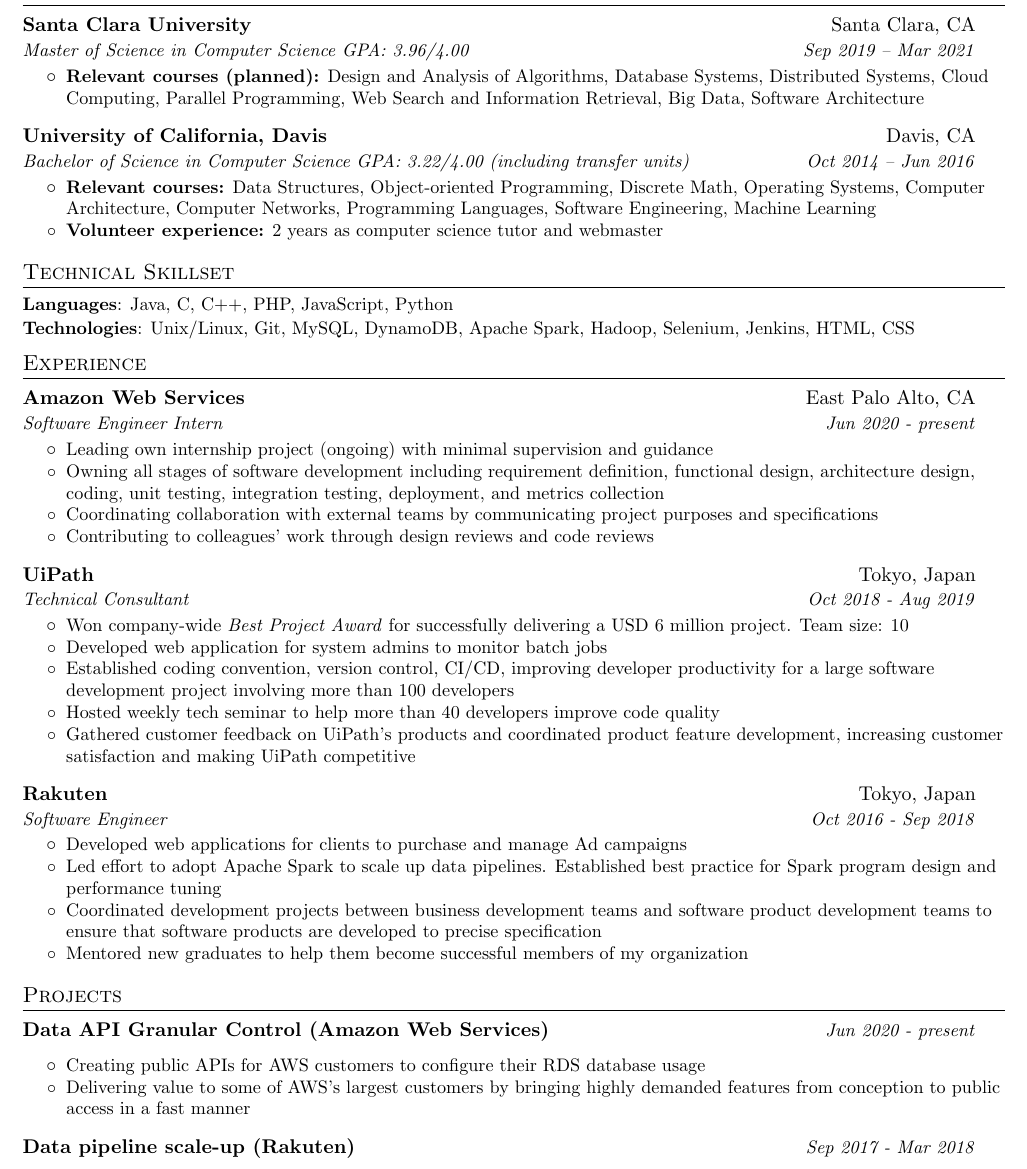
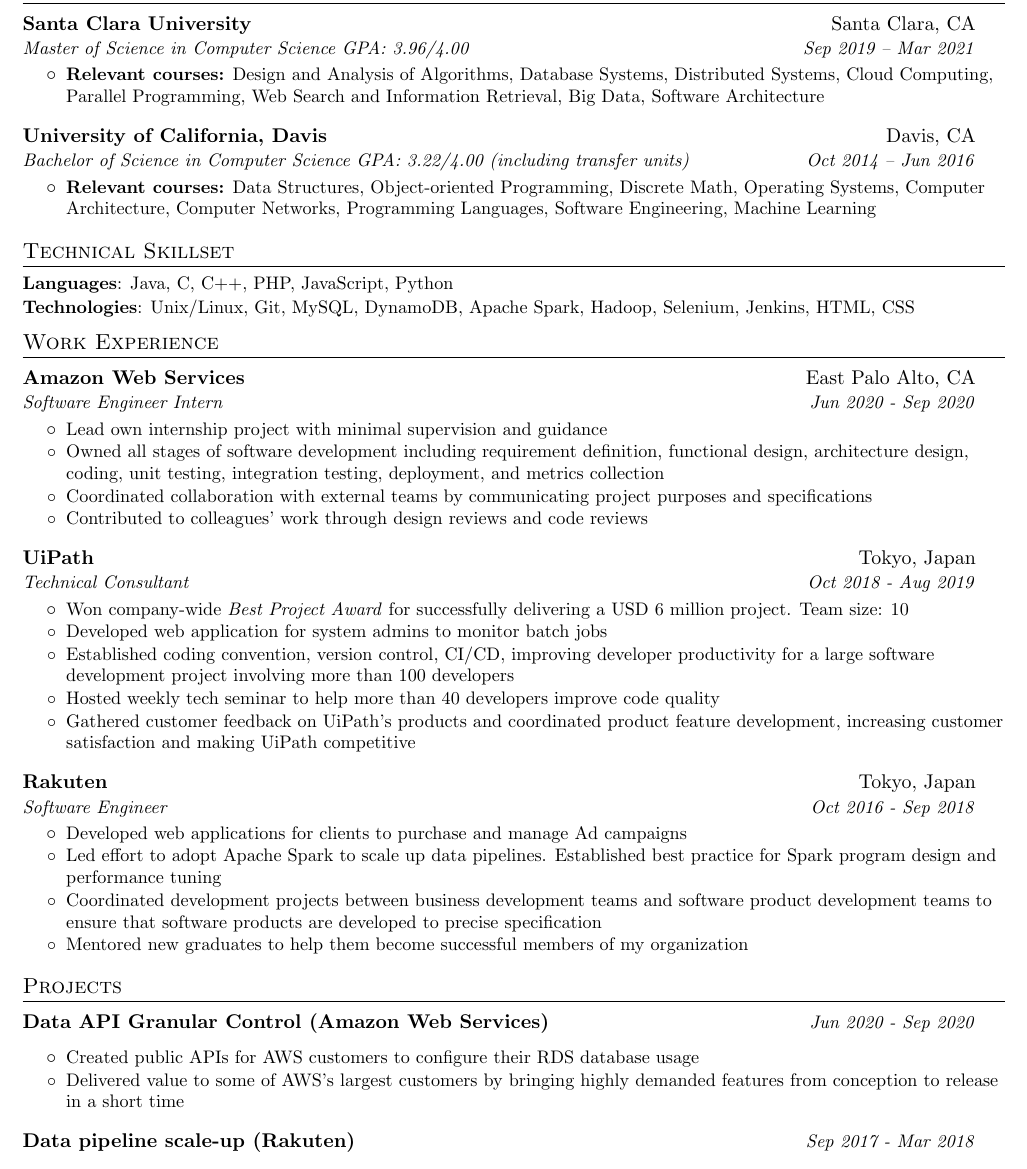
Before and after one commit to taylorchenca/Resume, a LaTeX CV (haoyao_chen_resume.tex): part of the page, cut so that both start at the same text. Compiled offline with pdfLaTeX.

Commit message:
Updated Sep 6.

```diff
--- a/haoyao_chen_resume.tex
+++ b/haoyao_chen_resume.tex
@@ -98,14 +103,13 @@
       {Santa Clara University}{Santa Clara, CA}
       {Master of Science in Computer Science  GPA: 3.96/4.00}{Sep 2019 -- Mar 2021}
       \begin{itemize}
-        \bulletItem{\textbf{Relevant courses (planned):} Design and Analysis of Algorithms, Database Systems, Distributed Systems, Cloud Computing, Parallel Programming, Web Search and Information Retrieval, Big Data, Software Architecture}
+        \bulletItem{\textbf{Relevant courses:} Design and Analysis of Algorithms, Database Systems, Distributed Systems, Cloud Computing, Parallel Programming, Web Search and Information Retrieval, Big Data, Software Architecture}
       \end{itemize}
       \resumeSubheading
       {University of California, Davis}{Davis, CA}
       {Bachelor of Science in Computer Science  GPA: 3.22/4.00 (including transfer units)}{Oct 2014 -- Jun 2016}
       \begin{itemize}
         \bulletItem{\textbf{Relevant courses:} Data Structures, Object-oriented Programming, Discrete Math, Operating Systems, Computer Architecture, Computer Networks, Programming Languages, Software Engineering, Machine Learning}
-        \bulletItem{\textbf{Volunteer experience:} 2 years as computer science tutor and webmaster}
       \end{itemize}
 
   \resumeSubHeadingListEnd
@@ -118,16 +122,16 @@
 \resumeSubHeadingListEnd
 
 %-----------EXPERIENCE-----------------
-\section{Experience}
+\section{Work Experience}
   \resumeSubHeadingListStart
     \resumeSubheading
     {Amazon Web Services}{East Palo Alto, CA}
-    {Software Engineer Intern}{Jun 2020 - present}
+    {Software Engineer Intern}{Jun 2020 - Sep 2020}
     \begin{itemize}
-      \bulletItem {Leading own internship project (ongoing) with minimal supervision and guidance}
-      \bulletItem {Owning all stages of software development including requirement definition, functional design, architecture design, coding, unit testing, integration testing, deployment, and metrics collection}
-      \bulletItem {Coordinating collaboration with external teams by communicating project purposes and specifications}
-      \bulletItem {Contributing to colleagues' work through design reviews and code reviews}
+      \bulletItem {Lead own internship project with minimal supervision and guidance}
+      \bulletItem {Owned all stages of software development including requirement definition, functional design, architecture design, coding, unit testing, integration testing, deployment, and metrics collection}
+      \bulletItem {Coordinated collaboration with external teams by communicating project purposes and specifications}
+      \bulletItem {Contributed to colleagues' work through design reviews and code reviews}
     \end{itemize}
 
     \resumeSubheading
@@ -157,10 +161,10 @@
 \section{Projects}
 
   \resumeSubHeadingListStart
-    \resumeProject{Data API Granular Control (Amazon Web Services)}{Jun 2020 - present}
+    \resumeProject{Data API Granular Control (Amazon Web Services)}{Jun 2020 - Sep 2020}
     \begin{itemize}
-      \bulletItem{Creating public APIs for AWS customers to configure their RDS database usage}
-      \bulletItem{Delivering value to some of AWS's largest customers by bringing highly demanded features from conception to public access in a fast manner}
+      \bulletItem{Created public APIs for AWS customers to configure their RDS database usage}
+      \bulletItem{Delivered value to some of AWS's largest customers by bringing highly demanded features from conception to release in a short time}
     \end{itemize}
 
   \resumeProject{Data pipeline scale-up (Rakuten)}{Sep 2017 - Mar 2018}
```
Also changed, not shown: haoyao_chen_resume.pdf, haoyao_chen_resume.tex (7 more changed lines).
